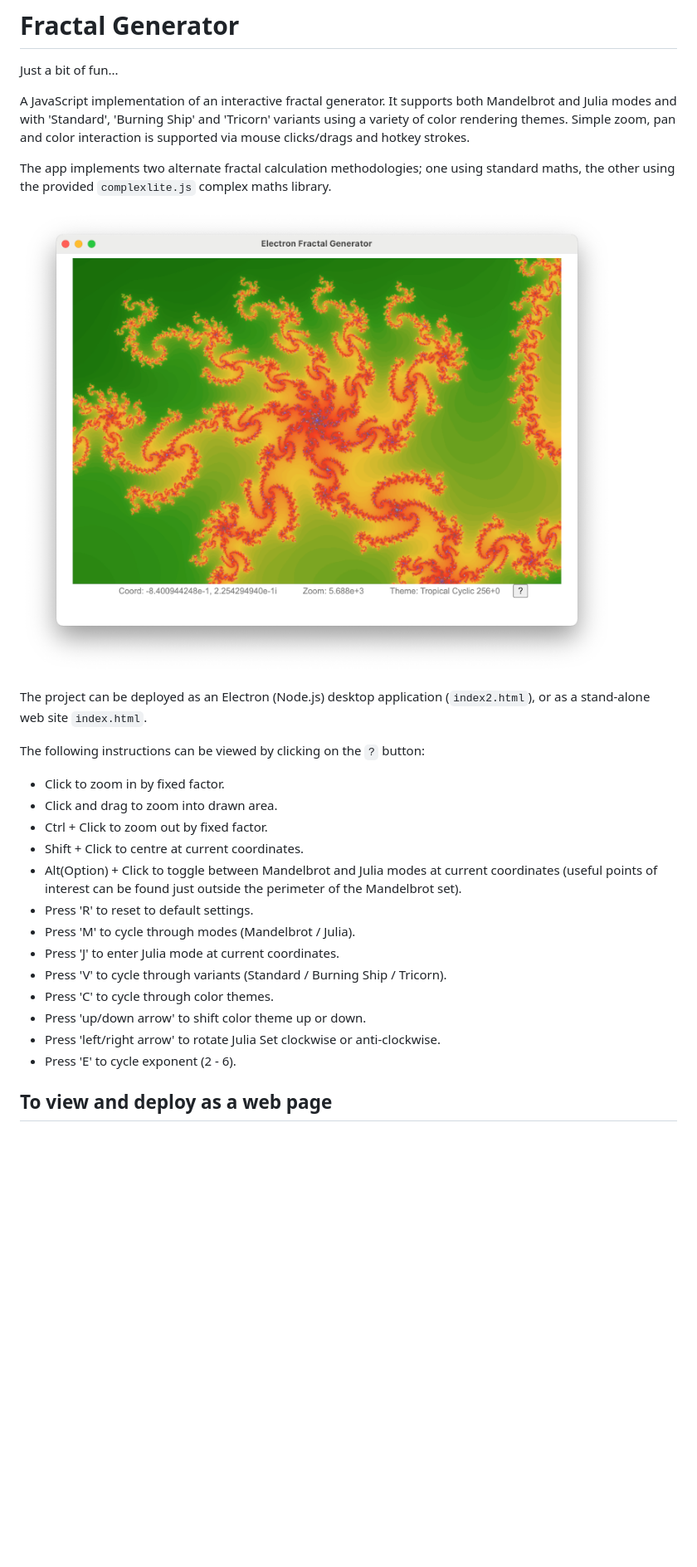
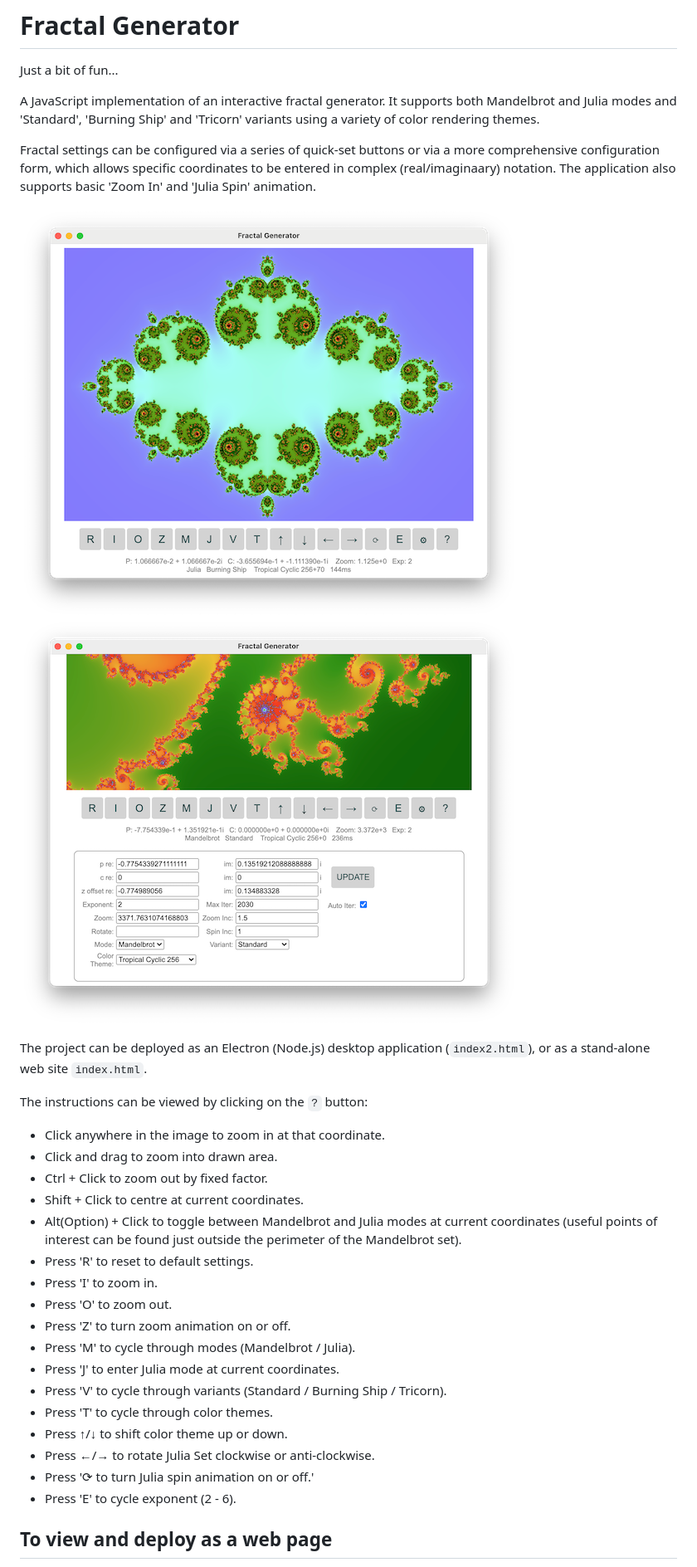
Before and after one commit to semuconsulting/fractal-generator, a Markdown page: README.md, the part around the change. Shown at 83% size. GitHub-like rendering; pictures changed too: images/screenshot.png, images/screenshot_open.png (added); blank space fills up the shorter version.

```diff
--- a/README.md
+++ b/README.md
@@ -2,28 +2,32 @@
 
 Just a bit of fun...
 
-A JavaScript implementation of an interactive fractal generator.  It supports both Mandelbrot and Julia modes and with 'Standard', 'Burning Ship' and 'Tricorn' variants using a variety of color rendering themes.  Simple zoom, pan and color interaction is supported via mouse clicks/drags and hotkey strokes.
+A JavaScript implementation of an interactive fractal generator.  It supports both Mandelbrot and Julia modes and 'Standard', 'Burning Ship' and 'Tricorn' variants using a variety of color rendering themes.
 
-The app implements two alternate fractal calculation methodologies; one using standard maths, the other using the provided `complexlite.js` complex maths library.
+Fractal settings can be configured via a series of quick-set buttons or via a more comprehensive configuration form, which allows specific coordinates to be entered in complex (real/imaginaary) notation. The application also supports basic 'Zoom In' and 'Julia Spin' animation.
 
-![full app screenshot ubx](/images/screenshot.png)
+![full app screenshot ubx](/images/screenshot.png)![full app screenshot ubx](/images/screenshot_open.png)
 
 The project can be deployed as an Electron (Node.js) desktop application (`index2.html`), or as a stand-alone web site `index.html`.
 
-The following instructions can be viewed by clicking on the `?` button:
+The instructions can be viewed by clicking on the `?` button:
 
-- Click to zoom in by fixed factor.
+- Click anywhere in the image to zoom in at that coordinate.
 - Click and drag to zoom into drawn area.
 - Ctrl + Click to zoom out by fixed factor.
 - Shift + Click to centre at current coordinates.
 - Alt(Option) + Click to toggle between Mandelbrot and Julia modes at current coordinates (useful points of interest can be found just outside the perimeter of the Mandelbrot set).
 - Press 'R' to reset to default settings.
+- Press 'I' to zoom in.
+- Press 'O' to zoom out.
+- Press 'Z' to turn zoom animation on or off.
 - Press 'M' to cycle through modes (Mandelbrot / Julia).
 - Press 'J' to enter Julia mode at current coordinates.
 - Press 'V' to cycle through variants (Standard / Burning Ship / Tricorn).
-- Press 'C' to cycle through color themes.
-- Press 'up/down arrow' to shift color theme up or down.
-- Press 'left/right arrow' to rotate Julia Set clockwise or anti-clockwise.
+- Press 'T' to cycle through color themes.
+- Press &#8593;/&#8595; to shift color theme up or down.
+- Press &#8592;/&#8594; to rotate Julia Set clockwise or anti-clockwise.
+- Press '&#10227; to turn Julia spin animation on or off.'
 - Press 'E' to cycle exponent (2 - 6).
 
 ## To view and deploy as a web page
```
Also changed, not shown: 2 other files.
